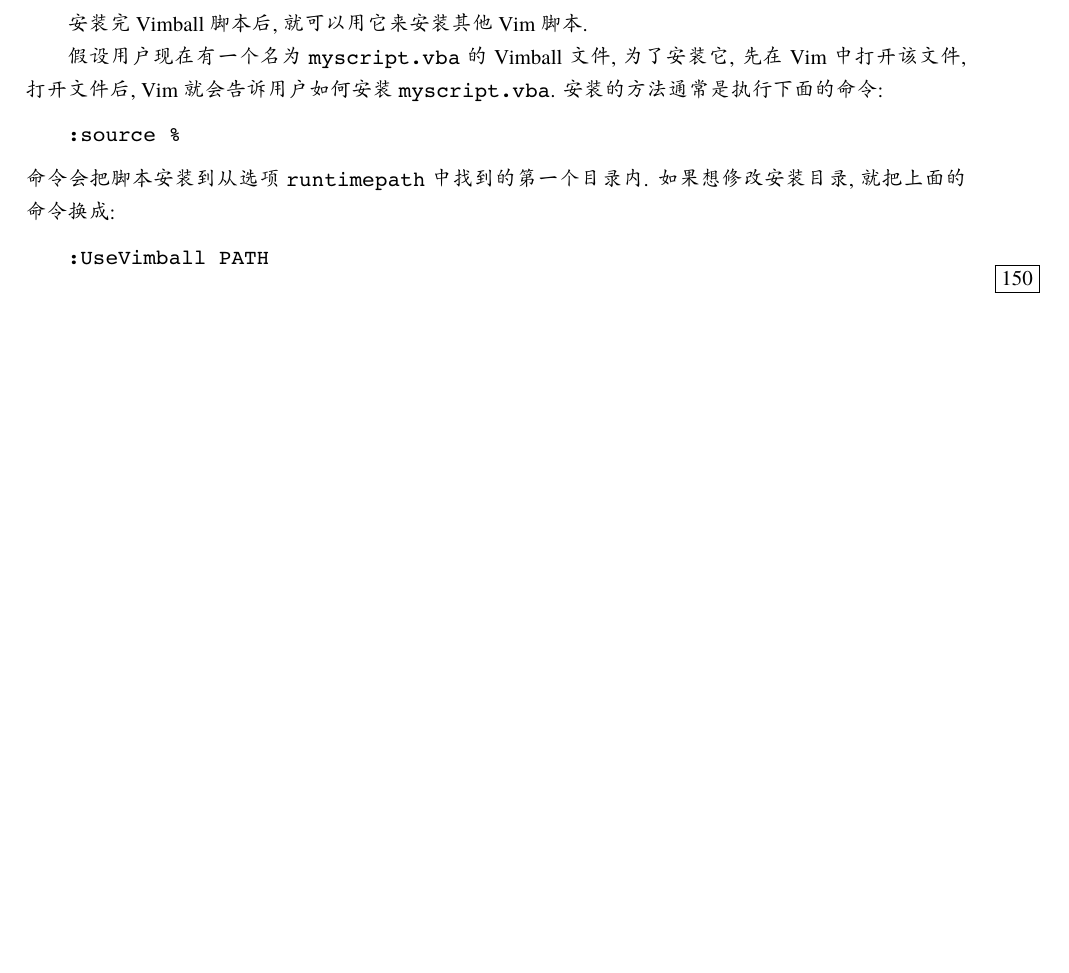
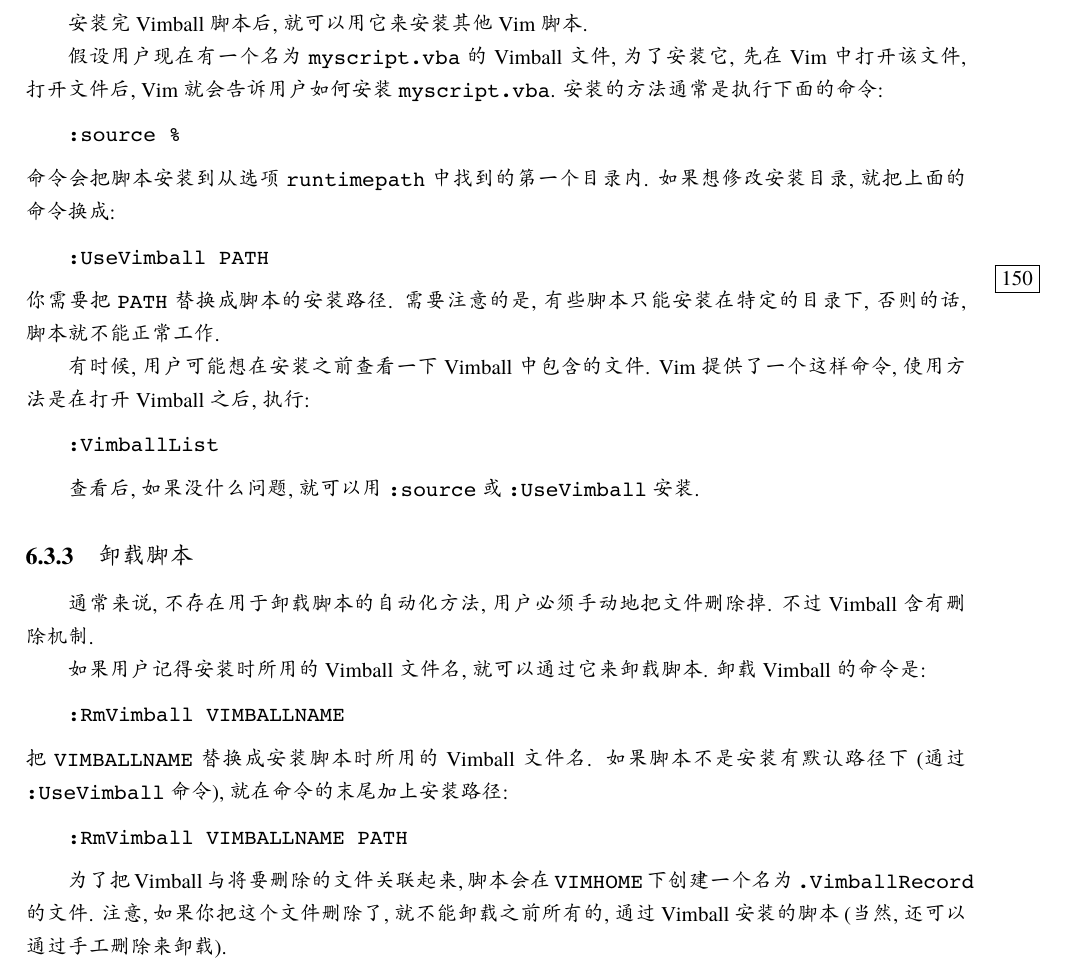
Before and after one commit to wuzhouhui/hacking_vim, a LaTeX thesis (hackingvim.tex, which reads basic_vim_scripting.tex): part of page 110 of 110, cut so that both start at the same text, the shorter picture padded with empty space. Compiled offline with XeLaTeX; a missing font is replaced by an installed copy or a similar font.

Commit message:
part of page 150/228

```diff
--- a/basic_vim_scripting.tex
+++ b/basic_vim_scripting.tex
@@ -347,3 +347,35 @@
 :UseVimball PATH
 \end{vimcode}
 \marginpar{150}
+你需要把 \texttt{PATH} 替换成脚本的安装路径. 需要注意的是, 有些脚本只能安装在
+特定的目录下, 否则的话, 脚本就不能正常工作.
+
+有时候, 用户可能想在安装之前查看一下 Vimball 中包含的文件. Vim 提供了一个这样
+命令, 使用方法是在打开 Vimball 之后, 执行:
+\begin{vimcode}
+:VimballList
+\end{vimcode}
+
+查看后, 如果没什么问题, 就可以用 \texttt{:source} 或 \texttt{:UseVimball}
+安装.
+
+\subsection{卸载脚本}
+\label{subsec:uninstalling_scripts}
+
+通常来说, 不存在用于卸载脚本的自动化方法, 用户必须手动地把文件删除掉. 不过
+Vimball 含有删除机制.
+
+如果用户记得安装时所用的 Vimball 文件名, 就可以通过它来卸载脚本. 卸载 Vimball
+的命令是:
+\begin{vimcode}
+:RmVimball VIMBALLNAME
+\end{vimcode}
+把 \texttt{VIMBALLNAME} 替换成安装脚本时所用的 Vimball 文件名. 如果脚本不是
+安装有默认路径下 (通过 \texttt{:UseVimball} 命令), 就在命令的末尾加上安装路径:
+\begin{vimcode}
+:RmVimball VIMBALLNAME PATH
+\end{vimcode}
+
+为了把 Vimball 与将要删除的文件关联起来, 脚本会在 \texttt{VIMHOME} 下创建一个
+名为 \texttt{.VimballRecord} 的文件. 注意, 如果你把这个文件删除了, 就不能卸载
+之前所有的, 通过 Vimball 安装的脚本 (当然, 还可以通过手工删除来卸载).
```
